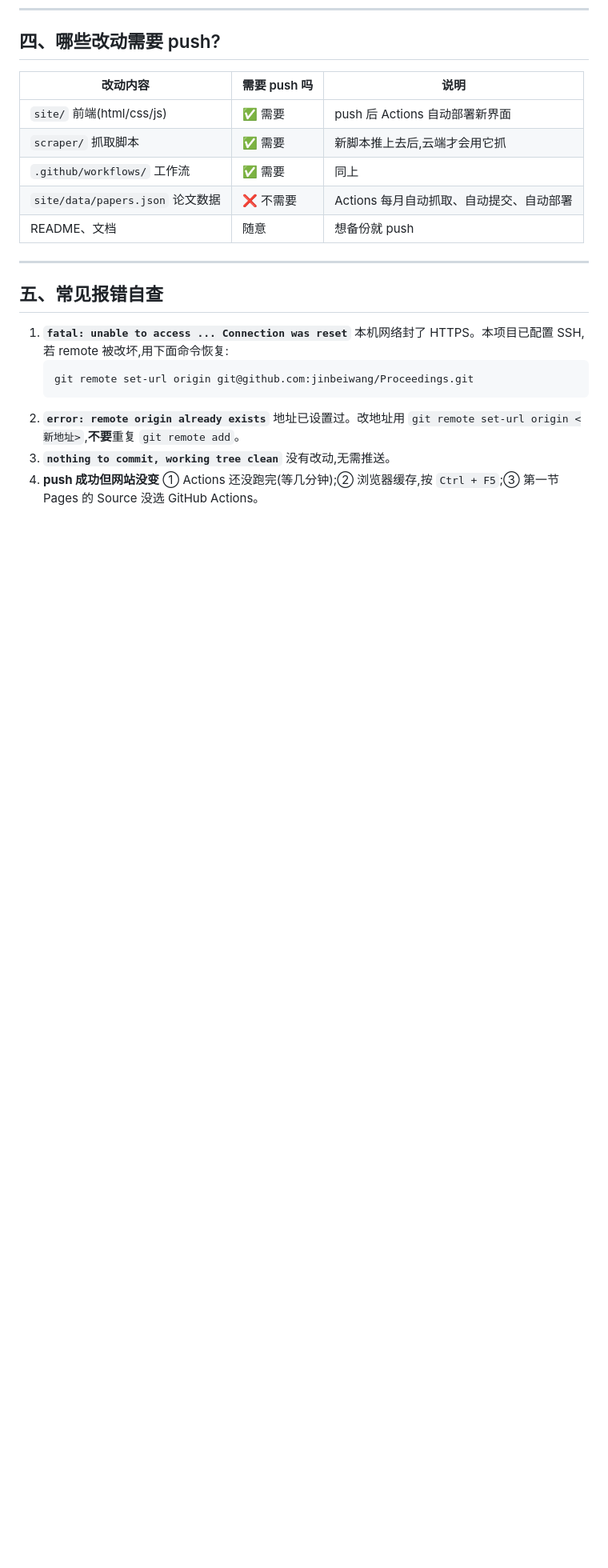
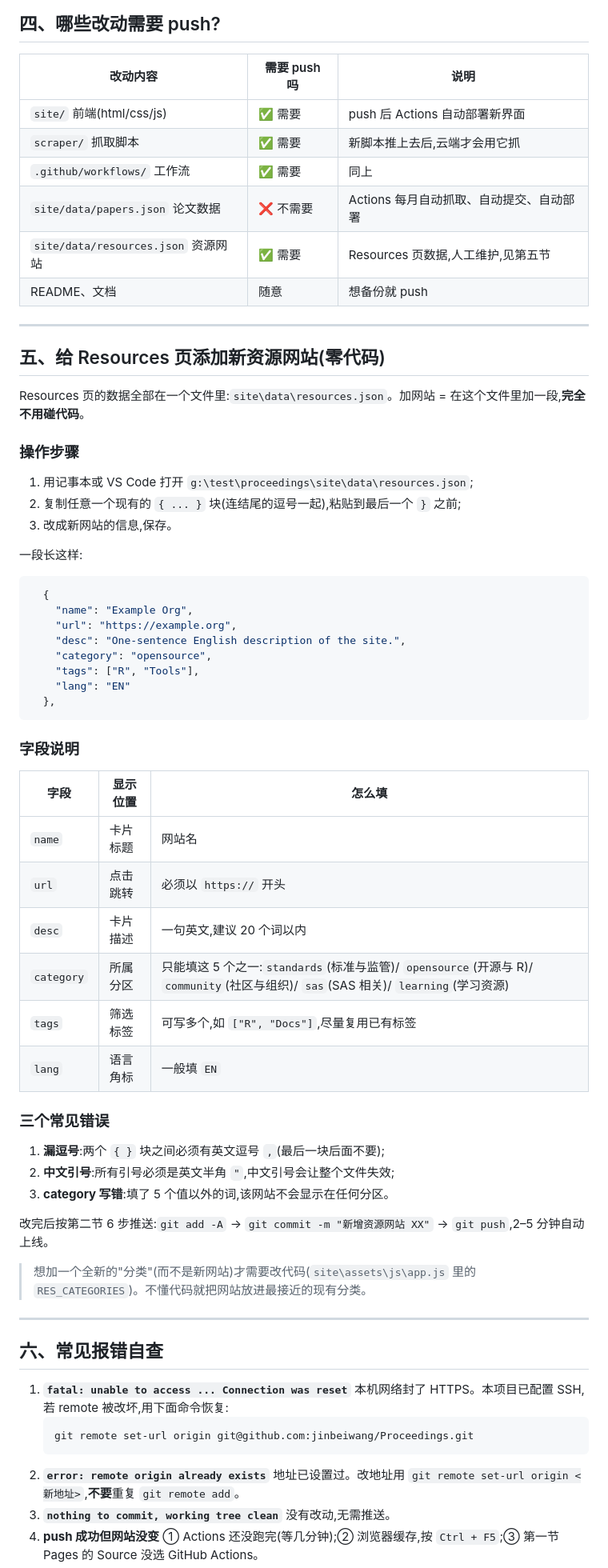
Before and after one commit to jinbeiwang/Proceedings, a Markdown page: GITHUB_PUSH_GUIDE.md, the part around the change. Shown at 80% size. Rendered like a GitHub page; blank space fills up the shorter version.

Commit message:
docs: add zero-code Resources update section to push guide

````diff
--- a/GITHUB_PUSH_GUIDE.md
+++ b/GITHUB_PUSH_GUIDE.md
@@ -104,11 +104,58 @@ git push
 | `scraper/` 抓取脚本 | ✅ 需要 | 新脚本推上去后,云端才会用它抓 |
 | `.github/workflows/` 工作流 | ✅ 需要 | 同上 |
 | `site/data/papers.json` 论文数据 | ❌ 不需要 | Actions 每月自动抓取、自动提交、自动部署 |
+| `site/data/resources.json` 资源网站 | ✅ 需要 | Resources 页数据,人工维护,见第五节 |
 | README、文档 | 随意 | 想备份就 push |
 
 ---
 
-## 五、常见报错自查
+## 五、给 Resources 页添加新资源网站(零代码)
+
+Resources 页的数据全部在一个文件里:`site\data\resources.json`。加网站 = 在这个文件里加一段,**完全不用碰代码**。
+
+### 操作步骤
+
+1. 用记事本或 VS Code 打开 `g:\test\proceedings\site\data\resources.json`;
+2. 复制任意一个现有的 `{ ... }` 块(连结尾的逗号一起),粘贴到最后一个 `}` 之前;
+3. 改成新网站的信息,保存。
+
+一段长这样:
+
+```json
+  {
+    "name": "Example Org",
+    "url": "https://example.org",
+    "desc": "One-sentence English description of the site.",
+    "category": "opensource",
+    "tags": ["R", "Tools"],
+    "lang": "EN"
+  },
+```
+
+### 字段说明
+
+| 字段 | 显示位置 | 怎么填 |
+|---|---|---|
+| `name` | 卡片标题 | 网站名 |
+| `url` | 点击跳转 | 必须以 `https://` 开头 |
+| `desc` | 卡片描述 | 一句英文,建议 20 个词以内 |
+| `category` | 所属分区 | 只能填这 5 个之一:`standards`(标准与监管)/ `opensource`(开源与 R)/ `community`(社区与组织)/ `sas`(SAS 相关)/ `learning`(学习资源) |
+| `tags` | 筛选标签 | 可写多个,如 `["R", "Docs"]`,尽量复用已有标签 |
+| `lang` | 语言角标 | 一般填 `EN` |
+
+### 三个常见错误
+
+1. **漏逗号**:两个 `{ }` 块之间必须有英文逗号 `,`(最后一块后面不要);
+2. **中文引号**:所有引号必须是英文半角 `"`,中文引号会让整个文件失效;
+3. **category 写错**:填了 5 个值以外的词,该网站不会显示在任何分区。
+
+改完后按第二节 6 步推送:`git add -A` → `git commit -m "新增资源网站 XX"` → `git push`,2–5 分钟自动上线。
+
+> 想加一个全新的"分类"(而不是新网站)才需要改代码(`site\assets\js\app.js` 里的 `RES_CATEGORIES`)。不懂代码就把网站放进最接近的现有分类。
+
+---
+
+## 六、常见报错自查
 
 1. **`fatal: unable to access ... Connection was reset`**
    本机网络封了 HTTPS。本项目已配置 SSH,若 remote 被改坏,用下面命令恢复:
````
